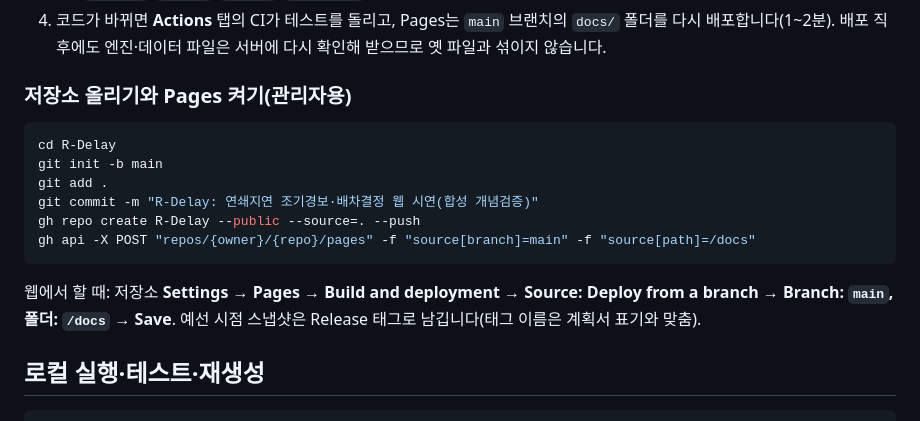
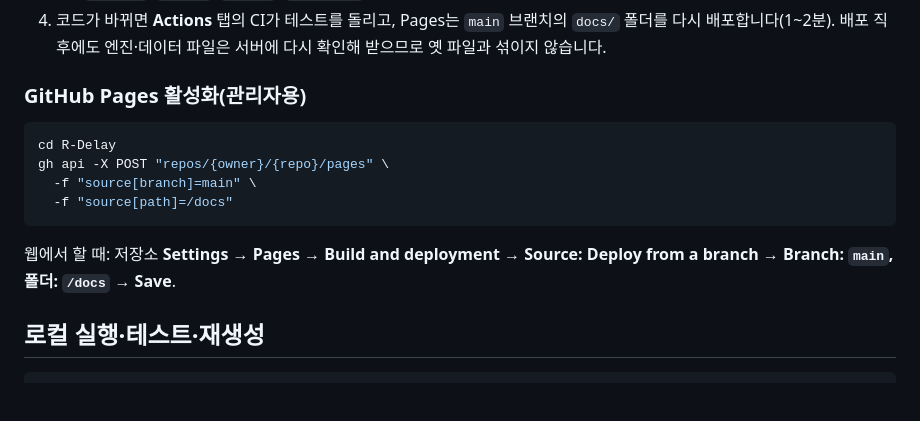
Before and after one commit to shinshinjae/R-Delay, a Markdown page: README.md, the part around the change. GitHub-like rendering; blank space fills up the shorter version.

````diff
--- a/README.md
+++ b/README.md
@@ -271,18 +271,16 @@ $\hat p$는 판단 시각의 가중 입자(재표본추출 전)를 그대로 예
 3. 특정 장면은 주소로 바로 엽니다: `?s=<시나리오>&c=<화물>` (예: `?s=terminal_failure&c=ulsan_export`). 시나리오: `base`, `terminal_failure`, `typhoon_diversion`, `holiday_surge`, `epidemic`, `h2_trucks` / 화물: `import_factory`, `ulsan_parts`, `sea_air`, `ulsan_export`. 고급 설정: `eps=ulsan_parts:0.03`, `cost=ulsan_parts:500`(만원), `h2=1`(수소 비교), `world=7`, `seed=7`, `n=1024`, `kappa=1.5`.
 4. 코드가 바뀌면 **Actions** 탭의 CI가 테스트를 돌리고, Pages는 `main` 브랜치의 `docs/` 폴더를 다시 배포합니다(1~2분). 배포 직후에도 엔진·데이터 파일은 서버에 다시 확인해 받으므로 옛 파일과 섞이지 않습니다.
 
-### 저장소 올리기와 Pages 켜기(관리자용)
+### GitHub Pages 활성화(관리자용)
 
 ```bash
 cd R-Delay
-git init -b main
-git add .
-git commit -m "R-Delay: 연쇄지연 조기경보·배차결정 웹 시연(합성 개념검증)"
-gh repo create R-Delay --public --source=. --push
-gh api -X POST "repos/{owner}/{repo}/pages" -f "source[branch]=main" -f "source[path]=/docs"
+gh api -X POST "repos/{owner}/{repo}/pages" \
+  -f "source[branch]=main" \
+  -f "source[path]=/docs"
 ```
 
-웹에서 할 때: 저장소 **Settings → Pages → Build and deployment → Source: Deploy from a branch → Branch: `main`, 폴더: `/docs` → Save**. 예선 시점 스냅샷은 Release 태그로 남깁니다(태그 이름은 계획서 표기와 맞춤).
+웹에서 할 때: 저장소 **Settings → Pages → Build and deployment → Source: Deploy from a branch → Branch: `main`, 폴더: `/docs` → Save**.
 
 ## 로컬 실행·테스트·재생성
 
````
